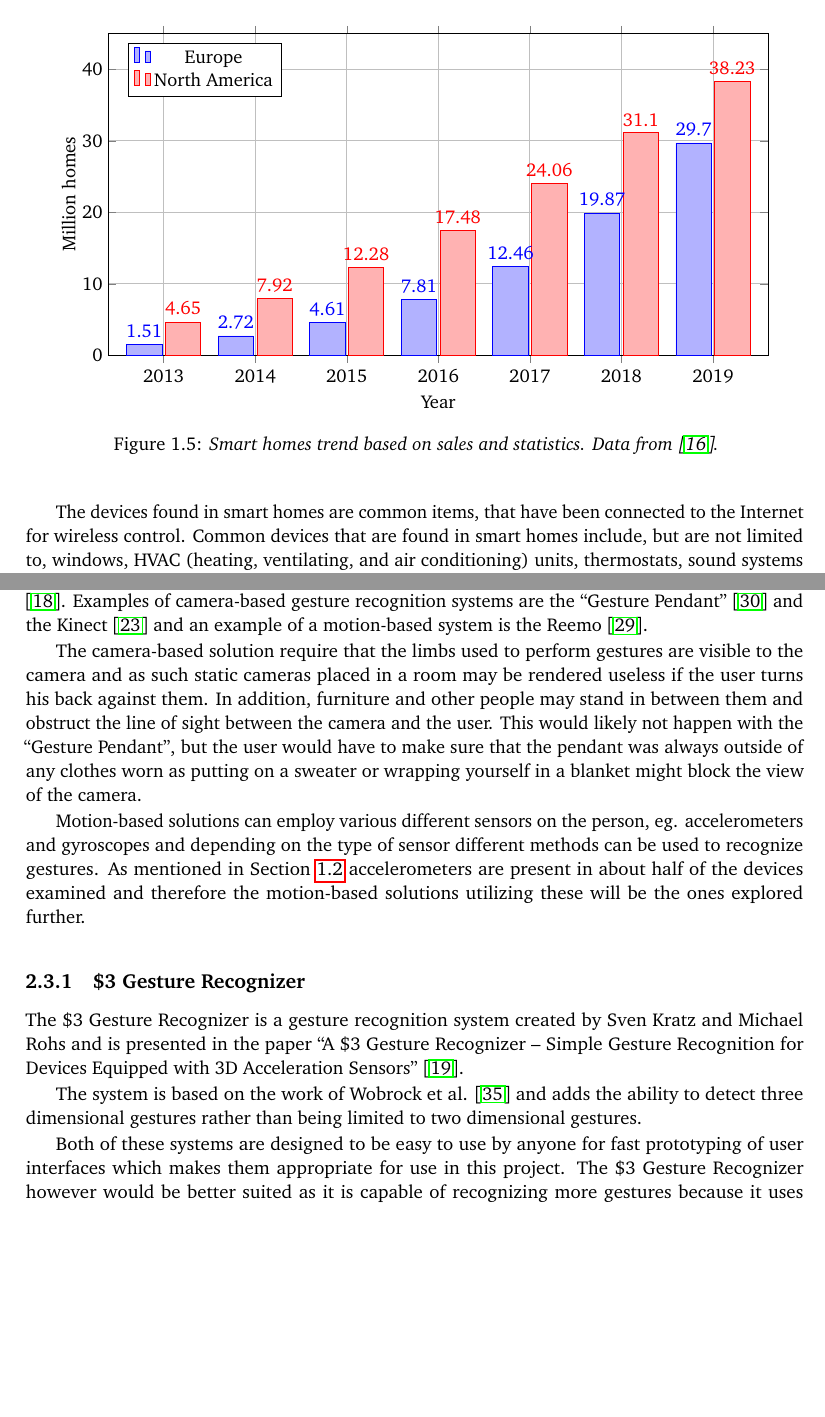
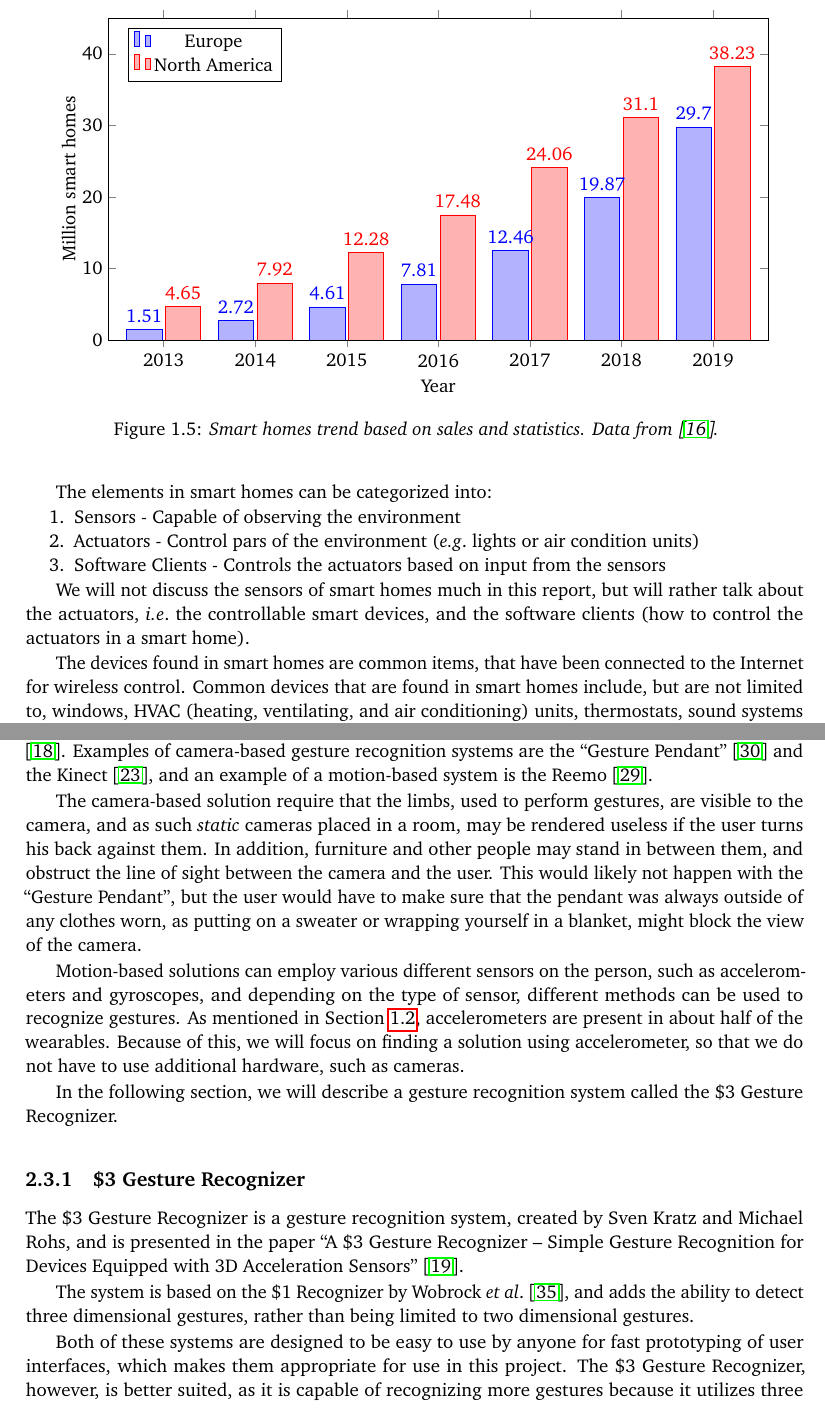
Before and after one commit to simonbs/forspeciale, a LaTeX thesis (master.tex, which reads content/design/gesturerecognition.tex, content/introduction/homeautomation.tex, drawings/smarthome-trend.tikz.tex): two parts of pages 13 and 27 of 55, joined at a grey line, cut so that both start at the same text, the shorter picture padded with empty space. Compiled offline with pdfLaTeX; a LaTeX package or settings file that is missing is left out.

Commit message:
Proofread gesturerecognition.tex

```diff
--- a/content/design/gesturerecognition.tex
+++ b/content/design/gesturerecognition.tex
@@ -2,19 +2,44 @@
 \section{Gesture Recognition}\label{sec:gesturerecognition}
 The system lets users control smart devices in their home by performing certain gestures.
 
-Gesture recognition can generally be split into two categories: Camera-based and motion-based \cite{Kela2006}. Examples of camera-based gesture recognition systems are the ``Gesture Pendant'' \cite{starner2000gesture} and the Kinect \cite{kinect} and an example of a motion-based system is the Reemo \cite{Reemo}.
+Gesture recognition can generally be split into two categories:
+Camera-based and motion-based \cite{Kela2006}.
+Examples of camera-based gesture recognition systems are the ``Gesture Pendant'' \cite{starner2000gesture} and the Kinect \cite{kinect},
+and an example of a motion-based system is the Reemo \cite{Reemo}.
 
-The camera-based solution require that the limbs used to perform gestures are visible to the camera and as such static cameras placed in a room may be rendered useless if the user turns his back against them. In addition, furniture and other people may stand in between them and obstruct the line of sight between the camera and the user.
-This would likely not happen with the ``Gesture Pendant'', but the user would have to make sure that the pendant was always outside of any clothes worn as putting on a sweater or wrapping yourself in a blanket might block the view of the camera.
+The camera-based solution require that the limbs,
+used to perform gestures,
+are visible to the camera,
+and as such \emph{static} cameras placed in a room,
+may be rendered useless if the user turns his back against them.
+In addition, furniture and other people may stand in between them,
+and obstruct the line of sight between the camera and the user.
+This would likely not happen with the ``Gesture Pendant'',
+but the user would have to make sure that the pendant was always outside of any clothes worn,
+as putting on a sweater or wrapping yourself in a blanket,
+might block the view of the camera.
 
-Motion-based solutions can employ various different sensors on the person, eg. accelerometers and gyroscopes and depending on the type of sensor different methods can be used to recognize gestures.
-As mentioned in \Cref{sec:wearables} accelerometers are present in about half of the devices examined and therefore the motion-based solutions utilizing these will be the ones explored further.
+Motion-based solutions can employ various different sensors on the person,
+such as accelerometers and gyroscopes,
+and depending on the type of sensor,
+different methods can be used to recognize gestures.
+As mentioned in \Cref{sec:wearables}, accelerometers are present in about half of the wearables.
+Because of this, we will focus on finding a solution using accelerometer,
+so that we do not have to use additional hardware, such as cameras.
+
+In the following section, we will describe a gesture recognition system called the \$3 Gesture Recognizer.
+
 
 \subsection{\$3 Gesture Recognizer}\label{sec:threedollar}
-The \$3 Gesture Recognizer is a gesture recognition system created by Sven Kratz and Michael Rohs and is presented in the paper ``A \$3 Gesture Recognizer – Simple Gesture Recognition for Devices Equipped with 3D Acceleration Sensors'' \cite{threedollar}.
+The \$3 Gesture Recognizer is a gesture recognition system,
+created by Sven Kratz and Michael Rohs,
+and is presented in the paper ``A \$3 Gesture Recognizer – Simple Gesture Recognition for Devices Equipped with 3D Acceleration Sensors'' \cite{threedollar}.
 
-The system is based on the work of Wobrock et al. \cite{wobbrock2007gestures} and adds the ability to detect three dimensional gestures rather than being limited to two dimensional gestures.
+The system is based on the \$1 Recognizer by Wobrock \etal \cite{wobbrock2007gestures},
+and adds the ability to detect three dimensional gestures,
+rather than being limited to two dimensional gestures.
 
-Both of these systems are designed to be easy to use by anyone for fast prototyping of user interfaces which makes them appropriate for use in this project.
-The \$3 Gesture Recognizer however would be better suited as it is capable of recognizing more gestures because it uses three-dimensional sensors.
-This means that users have even more options for personalizing the gestures that they use to control their home with.
+Both of these systems are designed to be easy to use by anyone for fast prototyping of user interfaces,
+which makes them appropriate for use in this project.
+The \$3 Gesture Recognizer, however, is better suited,
+as it is capable of recognizing more gestures because it utilizes three dimensional data.
--- a/content/introduction/homeautomation.tex
+++ b/content/introduction/homeautomation.tex
@@ -15,6 +15,17 @@ but we can say that the homes have at least one smart device each.
   \label{fig:smarthomestrend}
 \end{figure}
 
+The elements in smart homes can be categorized into:
+\begin{enumerate}
+  \item Sensors - Capable of observing the environment
+  \item Actuators - Control pars of the environment (\eg lights or air condition units)
+  \item Software Clients - Controls the actuators based on input from the sensors
+\end{enumerate}
+
+We will not discuss the sensors of smart homes much in this report,
+but will rather talk about the actuators,
+\ie the controllable smart devices,
+and the software clients (how to control the actuators in a smart home).
 
 The devices found in smart homes are common items,
 that have been connected to the Internet for wireless control.
--- a/drawings/smarthome-trend.tikz.tex
+++ b/drawings/smarthome-trend.tikz.tex
@@ -3,7 +3,7 @@
         height=8cm,
         width=0.95\textwidth,
         xlabel={Year},
-        ylabel={Million homes},
+        ylabel={Million smart homes},
         yticklabel style={align=right,inner sep=0pt,xshift=-0.3em},
         scaled y ticks = false,
         nodes near coords align={vertical},
--- a/settings/preamble.tex
+++ b/settings/preamble.tex
@@ -79,7 +79,7 @@
 %\usepgfplotslibrary{dateplot}
 %\usetikzlibrary{pgfplots.dateplot}
 \pgfplotsset{compat=newest,
-  grid=major,
+%  grid=major,
   table/col sep = comma,
 	every axis legend/.append style={
 		no marks,
```
Also changed, not shown: content/introduction/wearables.tex (+0 -1 lines), content/design/gesturerecognition.tex (53 more changed lines), content/introduction/homeautomation.tex (1 more changed lines).
